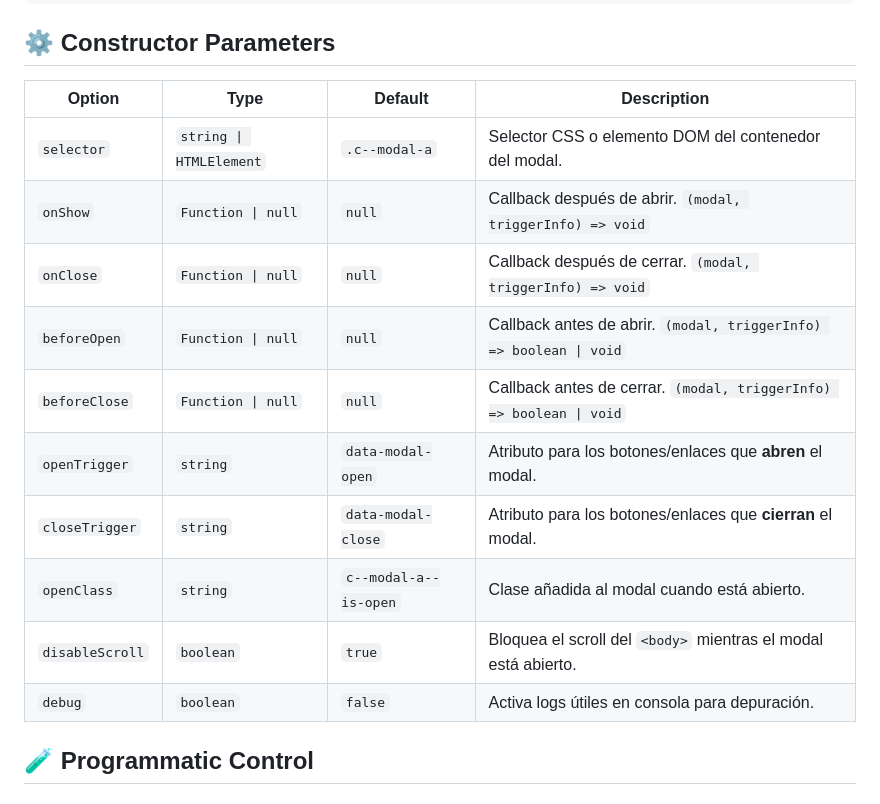
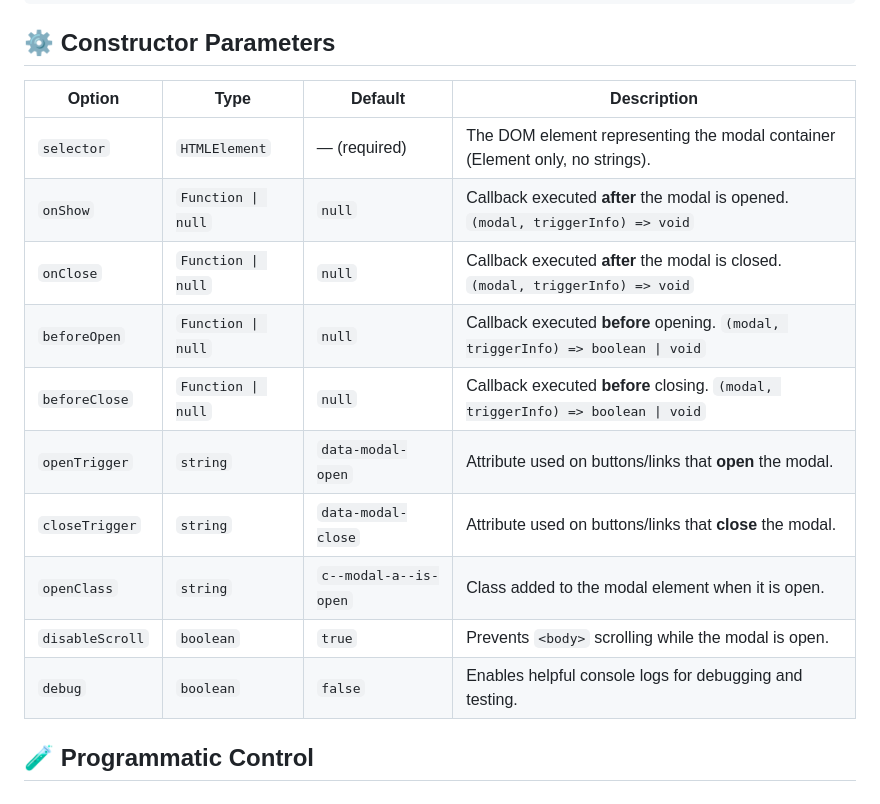
Before and after one commit to terra-hq/modal, a Markdown page: readme.md, the part around the change. Rendered like a GitHub page.

```diff
--- a/readme.md
+++ b/readme.md
@@ -62,18 +62,19 @@ const modal = new Modal({
 
 ## ⚙️ Constructor Parameters
 
-| Option          | Type                    | Default               | Description                                                         |
-| --------------- | ----------------------- | --------------------- | ------------------------------------------------------------------- |
-| `selector`      | `string \| HTMLElement` | `.c--modal-a`         | Selector CSS o elemento DOM del contenedor del modal.               |
-| `onShow`        | `Function \| null`      | `null`                | Callback después de abrir. `(modal, triggerInfo) => void`           |
-| `onClose`       | `Function \| null`      | `null`                | Callback después de cerrar. `(modal, triggerInfo) => void`          |
-| `beforeOpen`    | `Function \| null`      | `null`                | Callback antes de abrir. `(modal, triggerInfo) => boolean \| void`  |
-| `beforeClose`   | `Function \| null`      | `null`                | Callback antes de cerrar. `(modal, triggerInfo) => boolean \| void` |
-| `openTrigger`   | `string`                | `data-modal-open`     | Atributo para los botones/enlaces que **abren** el modal.           |
-| `closeTrigger`  | `string`                | `data-modal-close`    | Atributo para los botones/enlaces que **cierran** el modal.         |
-| `openClass`     | `string`                | `c--modal-a--is-open` | Clase añadida al modal cuando está abierto.                         |
-| `disableScroll` | `boolean`               | `true`                | Bloquea el scroll del `<body>` mientras el modal está abierto.      |
-| `debug`         | `boolean`               | `false`               | Activa logs útiles en consola para depuración.                      |
+| Option          | Type               | Default               | Description                                                                     |
+| --------------- | ------------------ | --------------------- | ------------------------------------------------------------------------------- |
+| `selector`      | `HTMLElement`      | — (required)          | The DOM element representing the modal container (Element only, no strings).    |
+| `onShow`        | `Function \| null` | `null`                | Callback executed **after** the modal is opened. `(modal, triggerInfo) => void` |
+| `onClose`       | `Function \| null` | `null`                | Callback executed **after** the modal is closed. `(modal, triggerInfo) => void` |
+| `beforeOpen`    | `Function \| null` | `null`                | Callback executed **before** opening. `(modal, triggerInfo) => boolean \| void` |
+| `beforeClose`   | `Function \| null` | `null`                | Callback executed **before** closing. `(modal, triggerInfo) => boolean \| void` |
+| `openTrigger`   | `string`           | `data-modal-open`     | Attribute used on buttons/links that **open** the modal.                        |
+| `closeTrigger`  | `string`           | `data-modal-close`    | Attribute used on buttons/links that **close** the modal.                       |
+| `openClass`     | `string`           | `c--modal-a--is-open` | Class added to the modal element when it is open.                               |
+| `disableScroll` | `boolean`          | `true`                | Prevents `<body>` scrolling while the modal is open.                            |
+| `debug`         | `boolean`          | `false`               | Enables helpful console logs for debugging and testing.                         |
+
 
 ## 🧪 Programmatic Control
 
```
